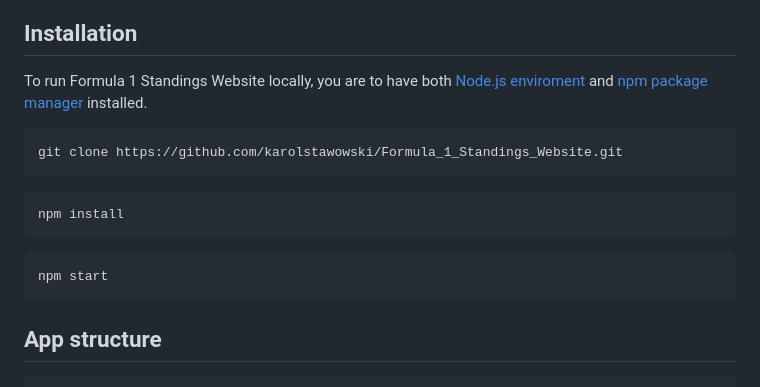
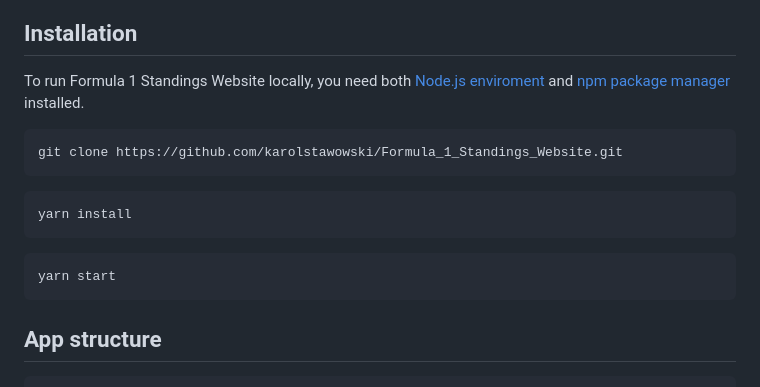
Before and after one commit to karolstawowski/Formula_1_Standings_Website, a Markdown page: README.md, the part around the change. Drawn GitHub-style.

Commit message:
docs: update yarn as package manager

````diff
--- a/README.md
+++ b/README.md
@@ -22,18 +22,18 @@ I wanted to make an enviroment, which allows the F1 fan to seek for necessary in
 
 ## Installation
 
-To run Formula 1 Standings Website locally, you are to have both <a href="https://nodejs.org/en/download/">Node.js enviroment</a> and <a href="https://docs.npmjs.com/downloading-and-installing-node-js-and-npm">npm package manager</a> installed.
+To run Formula 1 Standings Website locally, you need both <a href="https://nodejs.org/en/download/">Node.js enviroment</a> and <a href="https://docs.npmjs.com/downloading-and-installing-node-js-and-npm">npm package manager</a> installed.
 
 ```bash
 git clone https://github.com/karolstawowski/Formula_1_Standings_Website.git
 ```
 
 ```bash
-npm install
+yarn install
 ```
 
 ```bash
-npm start
+yarn start
 ```
 
 ## App structure
````
